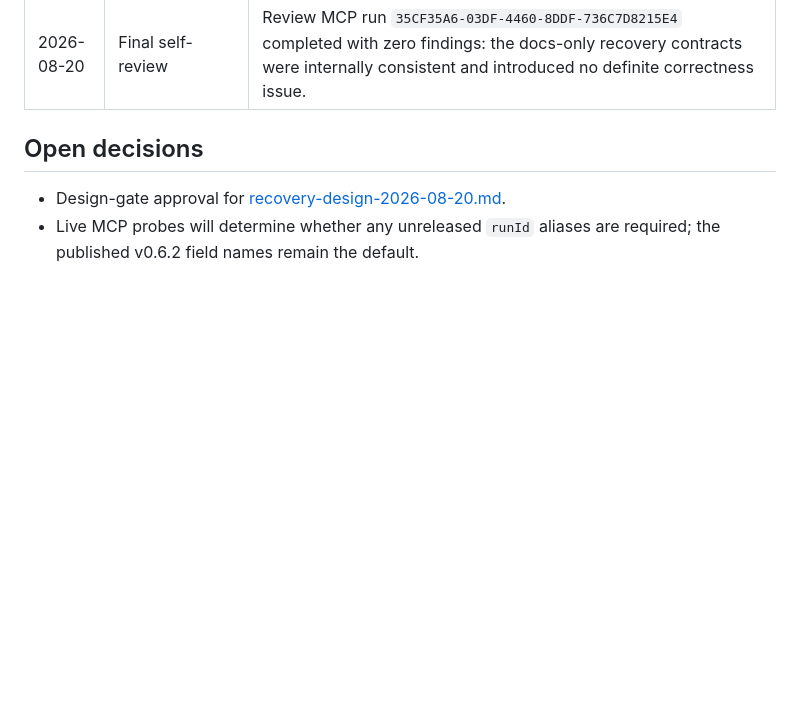
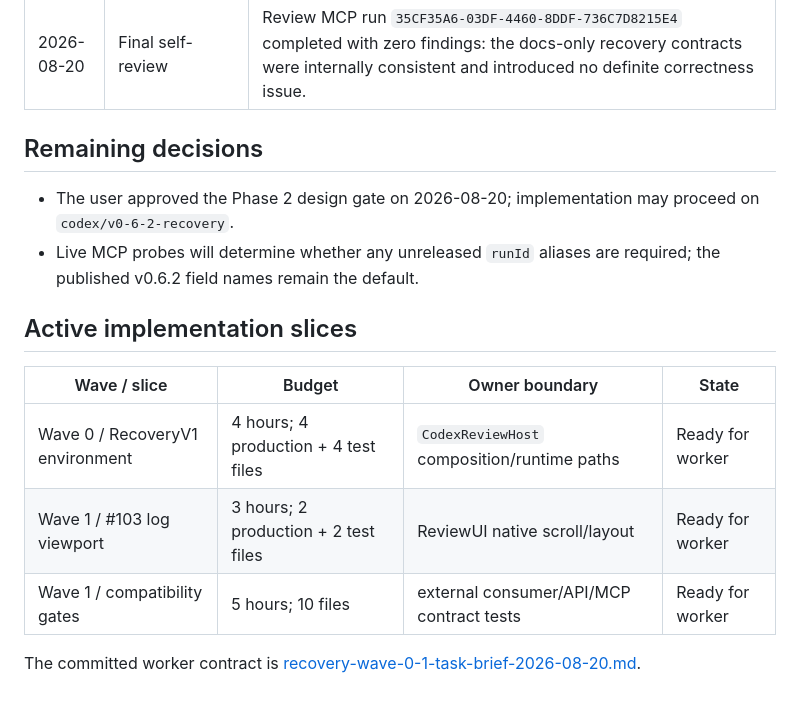
Before and after one commit to lynnswap/CodexReviewKit, a Markdown page: Docs/review-stability-recovery-2026-08-20.md, the part around the change. Rendered like a GitHub page; blank space fills up the shorter version.

Commit message:
docs: authorize recovery wave zero and one

```diff
--- a/Docs/review-stability-recovery-2026-08-20.md
+++ b/Docs/review-stability-recovery-2026-08-20.md
@@ -108,7 +108,19 @@ The proposed Phase 2 gate now includes:
 | 2026-08-20 | Phase 2 gate converged | Persistence, recovery-contract, and lifecycle/source-of-truth critics independently reported zero implementation blockers after fail-closed persistence, trigger-specific runtime semantics, typed ingestion containment, one final-result owner, bounded final output, and failed-state close were fixed. |
 | 2026-08-20 | Final self-review | Review MCP run `35CF35A6-03DF-4460-8DDF-736C7D8215E4` completed with zero findings: the docs-only recovery contracts were internally consistent and introduced no definite correctness issue. |
 
-## Open decisions
+## Remaining decisions
 
-- Design-gate approval for [recovery-design-2026-08-20.md](recovery-design-2026-08-20.md).
+- The user approved the Phase 2 design gate on 2026-08-20; implementation may
+  proceed on `codex/v0-6-2-recovery`.
 - Live MCP probes will determine whether any unreleased `runId` aliases are required; the published v0.6.2 field names remain the default.
+
+## Active implementation slices
+
+| Wave / slice | Budget | Owner boundary | State |
+|---|---|---|---|
+| Wave 0 / RecoveryV1 environment | 4 hours; 4 production + 4 test files | `CodexReviewHost` composition/runtime paths | Ready for worker |
+| Wave 1 / #103 log viewport | 3 hours; 2 production + 2 test files | ReviewUI native scroll/layout | Ready for worker |
+| Wave 1 / compatibility gates | 5 hours; 10 files | external consumer/API/MCP contract tests | Ready for worker |
+
+The committed worker contract is
+[recovery-wave-0-1-task-brief-2026-08-20.md](recovery-wave-0-1-task-brief-2026-08-20.md).
```
Also changed, not shown: Docs/recovery-design-2026-08-20.md (+1 -1 lines), Docs/recovery-wave-0-1-task-brief-2026-08-20.md (added, +202 -0 lines).
